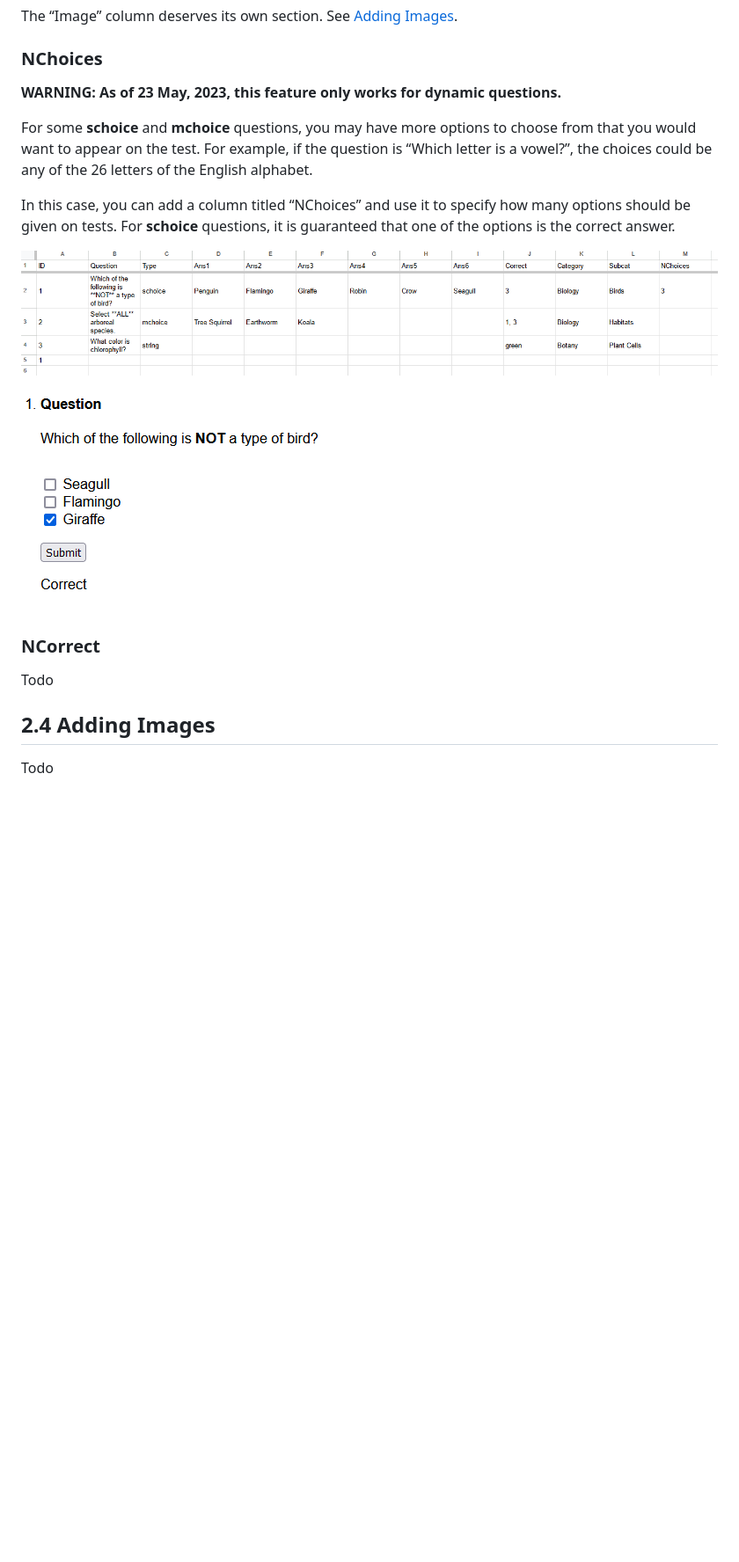
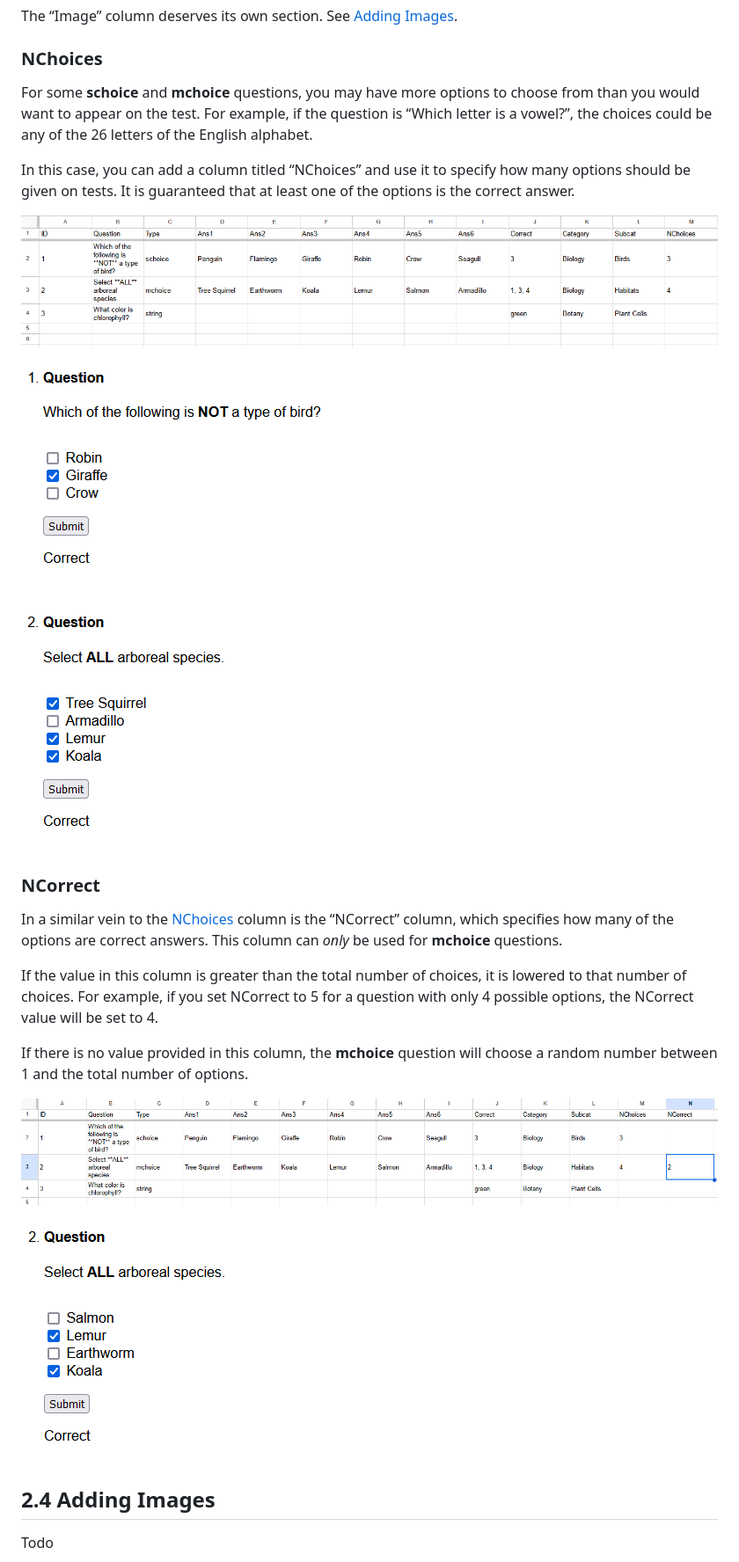
Before and after one commit to examLing/examling, a Markdown page: HOWTO.md, the part around the change printed below. Shown: that part at 88% size. GitHub-like rendering; pictures changed too: img/extra_col_nchoices_00.png, img/extra_col_nchoices_01.png, img/extra_col_ncorrect_00.png (added); blank space fills up the shorter version.

Commit message:
Added nchoices and ncorrect sections to HOWTO.Rmd

```diff
--- a/HOWTO.md
+++ b/HOWTO.md
@@ -266,18 +252,14 @@ Images](#section2_4).
 
 ### NChoices
 
-**WARNING: As of 23 May, 2023, this feature only works for dynamic
-questions.**
-
 For some **schoice** and **mchoice** questions, you may have more
-options to choose from that you would want to appear on the test. For
+options to choose from than you would want to appear on the test. For
 example, if the question is “Which letter is a vowel?”, the choices
 could be any of the 26 letters of the English alphabet.
 
 In this case, you can add a column titled “NChoices” and use it to
-specify how many options should be given on tests. For **schoice**
-questions, it is guaranteed that one of the options is the correct
-answer.
+specify how many options should be given on tests. It is guaranteed that
+at least one of the options is the correct answer.
 
 ![](img/extra_col_nchoices_00.png)
 
@@ -285,7 +267,21 @@ answer.
 
 ### NCorrect
 
-Todo
+In a similar vein to the [NChoices](#section2_3_2) column is the
+“NCorrect” column, which specifies how many of the options are correct
+answers. This column can *only* be used for **mchoice** questions.
+
+If the value in this column is greater than the total number of choices,
+it is lowered to that number of choices. For example, if you set
+NCorrect to 5 for a question with only 4 possible options, the NCorrect
+value will be set to 4.
+
+If there is no value provided in this column, the **mchoice** question
+will choose a random number between 1 and the total number of options.
+
+![](img/extra_col_ncorrect_00.png)
+
+![](img/extra_col_ncorrect_01.png)
 
 ## 2.4 Adding Images
 
```
Also changed, not shown: other parts of HOWTO.md (+18 -32 lines), Example/img/BiologyHabitats2.png (added), 2 other files.
